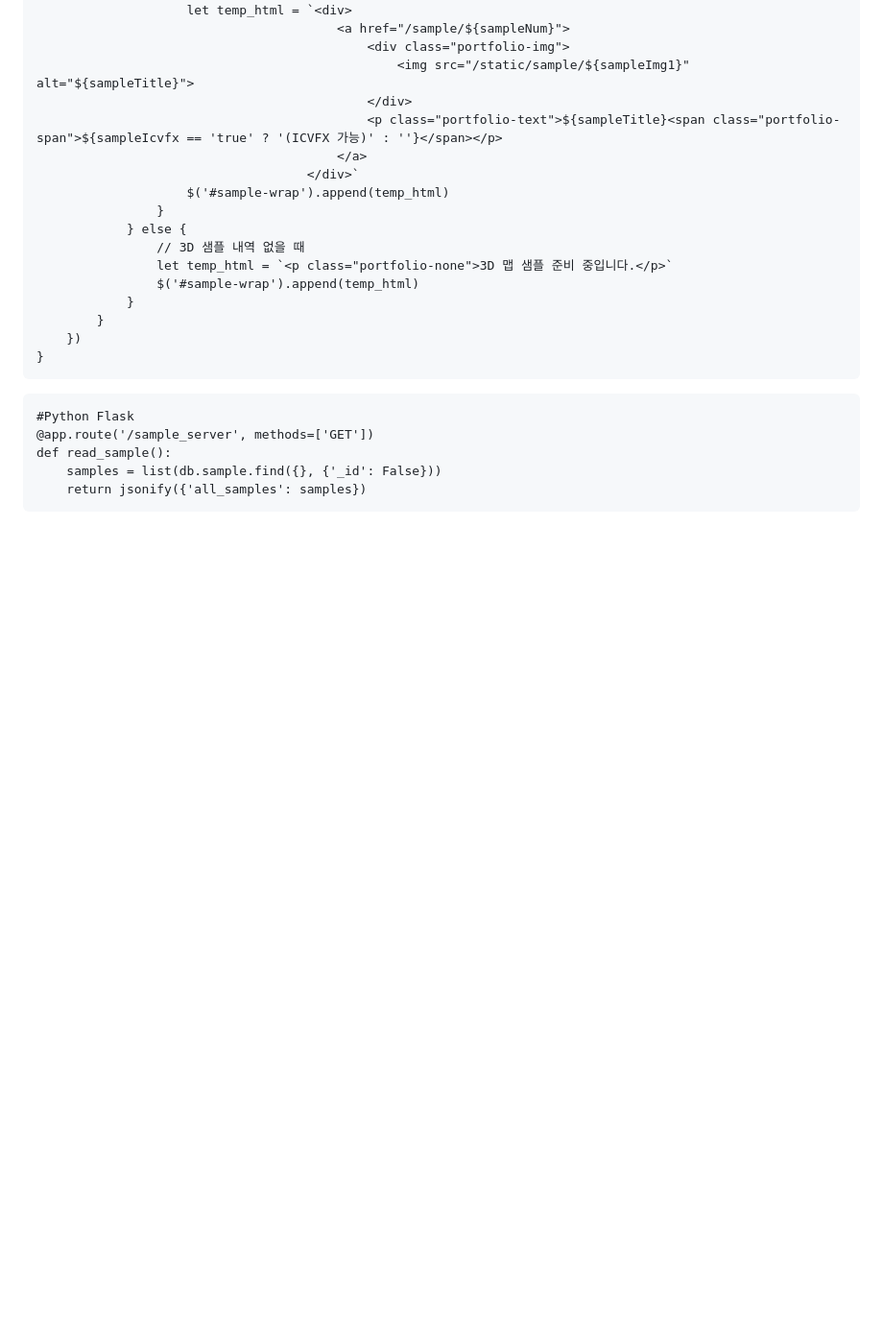
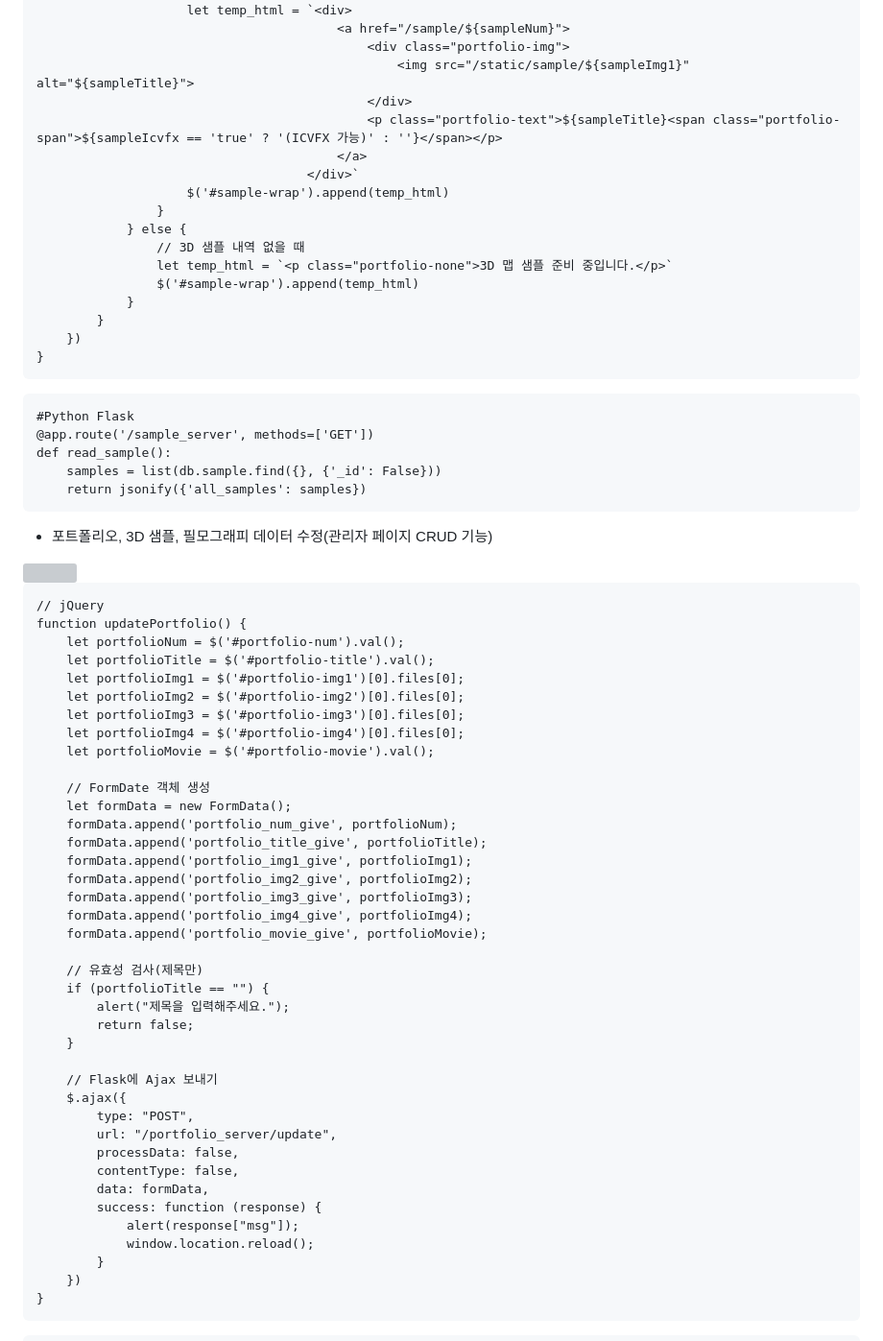
Before and after one commit to hyoungbinoh/studiosonagi, a Markdown page: README.md, the part around the change printed below. Shown: that part at 96% size. Rendered like a GitHub page; blank space fills up the shorter version; grey boxes are pictures that could not be loaded.

````diff
--- a/README.md
+++ b/README.md
@@ -227,3 +227,48 @@ def read_sample():
     return jsonify({'all_samples': samples})
 ```
 
+* 포트폴리오, 3D 샘플, 필모그래피 데이터 수정(관리자 페이지 CRUD 기능)
+<img src="https://user-images.githubusercontent.com/108599126/222917190-3fb21f93-1b75-4279-aaff-33e2063b2f85.JPG" width="630" height="340">
+
+```
+// jQuery
+function updatePortfolio() {
+    let portfolioNum = $('#portfolio-num').val();
+    let portfolioTitle = $('#portfolio-title').val();
+    let portfolioImg1 = $('#portfolio-img1')[0].files[0];
+    let portfolioImg2 = $('#portfolio-img2')[0].files[0];
+    let portfolioImg3 = $('#portfolio-img3')[0].files[0];
+    let portfolioImg4 = $('#portfolio-img4')[0].files[0];
+    let portfolioMovie = $('#portfolio-movie').val();
+
+    // FormDate 객체 생성
+    let formData = new FormData();
+    formData.append('portfolio_num_give', portfolioNum);
+    formData.append('portfolio_title_give', portfolioTitle);
+    formData.append('portfolio_img1_give', portfolioImg1);
+    formData.append('portfolio_img2_give', portfolioImg2);
+    formData.append('portfolio_img3_give', portfolioImg3);
+    formData.append('portfolio_img4_give', portfolioImg4);
+    formData.append('portfolio_movie_give', portfolioMovie);
+
+    // 유효성 검사(제목만)
+    if (portfolioTitle == "") {
+        alert("제목을 입력해주세요.");
+        return false;
+    }
+
+    // Flask에 Ajax 보내기
+    $.ajax({
+        type: "POST",
+        url: "/portfolio_server/update",
+        processData: false,
+        contentType: false,
+        data: formData,
+        success: function (response) {
+            alert(response["msg"]);
+            window.location.reload();
+        }
+    })
+}
+```
+
````
Also changed, not shown: other parts of README.md (+68 -0 lines).
